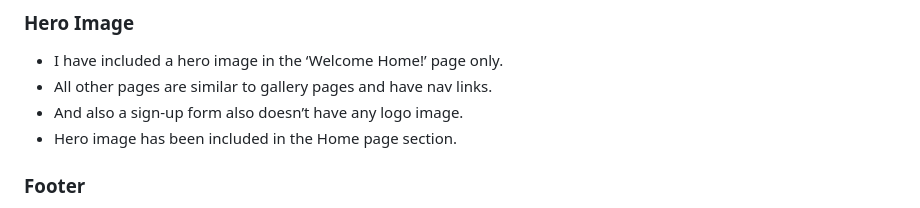
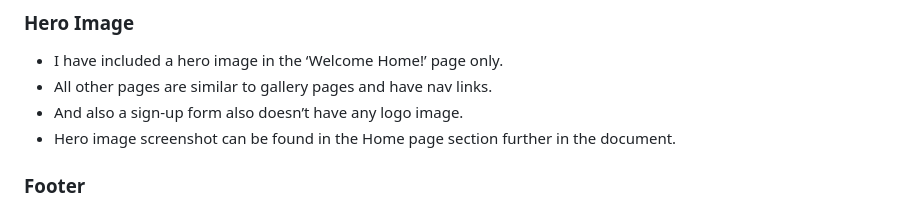
Before and after one commit to sowmya1283/handmadehobbies, a Markdown page: README.md, the part around the change. GitHub-like rendering.

```diff
--- a/README.md
+++ b/README.md
@@ -161,7 +161,7 @@ The header element stays fixed at the top of the page when the user first scroll
 - I have included a hero image in the ‘Welcome Home!’ page only.
 - All other pages are similar to gallery pages and have nav links.
 - And also a sign-up form also doesn’t have any logo image.
-- Hero image has been included in the Home page section.
+- Hero image screenshot can be found in the Home page section further in the document.
 
 ### Footer
 
```
